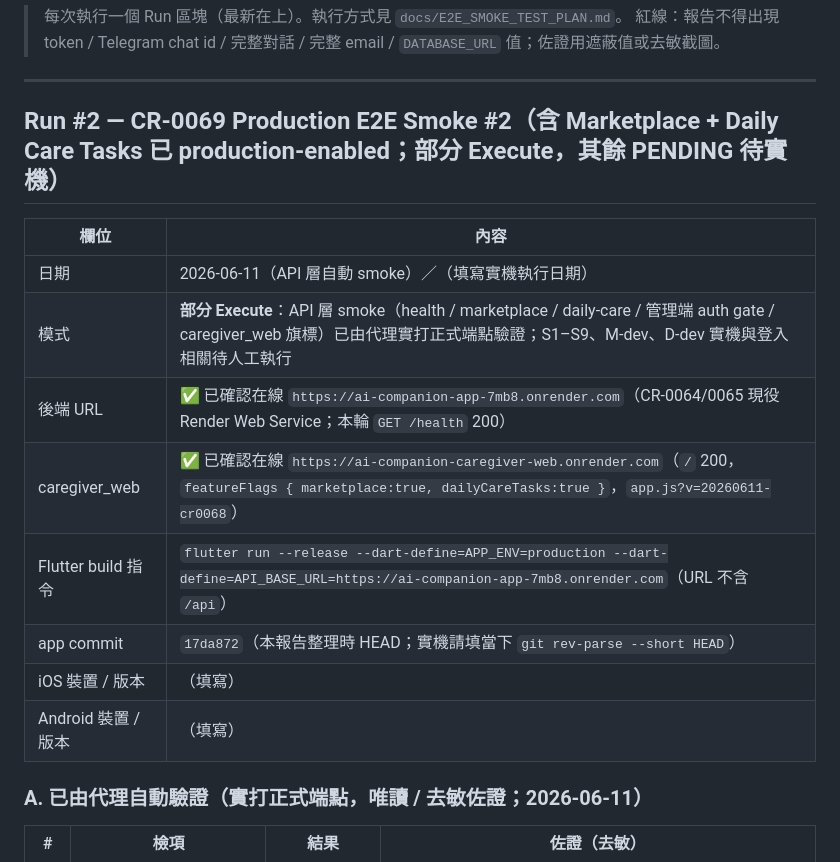
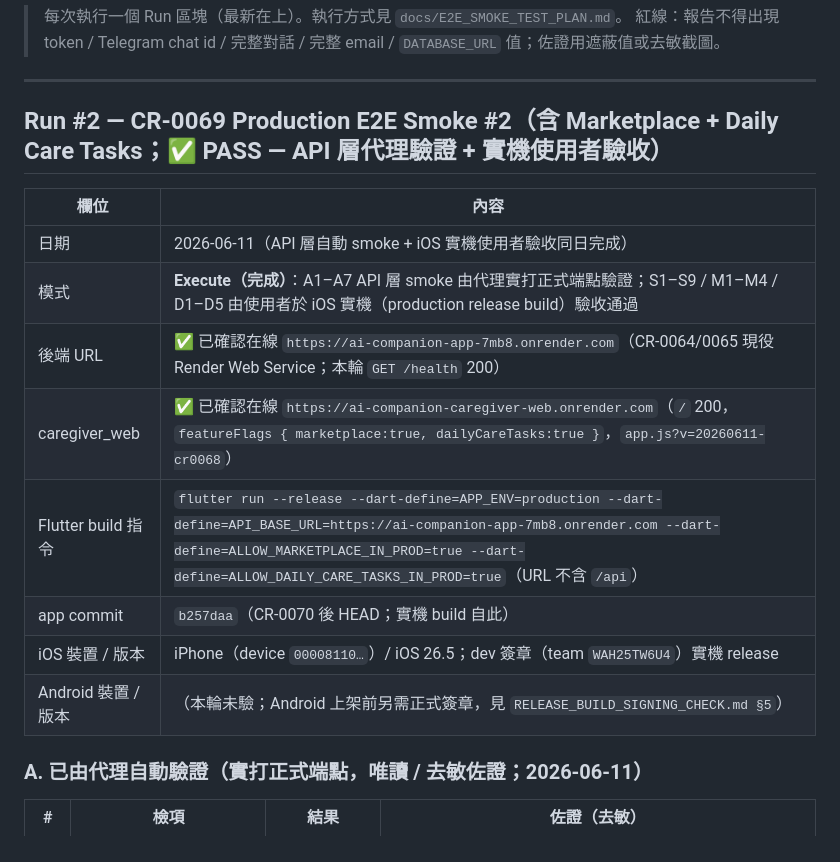
Before and after one commit to Ou931023/pet_companion_app, a Markdown page: docs/E2E_SMOKE_TEST_REPORT.md, the part around one of its changes. GitHub-like rendering.

```diff
--- a/docs/E2E_SMOKE_TEST_REPORT.md
+++ b/docs/E2E_SMOKE_TEST_REPORT.md
@@ -5,18 +5,18 @@
 
 ---
 
-## Run #2 — CR-0069 Production E2E Smoke #2（含 Marketplace + Daily Care Tasks 已 production-enabled；部分 Execute，其餘 PENDING 待實機）
+## Run #2 — CR-0069 Production E2E Smoke #2（含 Marketplace + Daily Care Tasks；✅ PASS — API 層代理驗證 + 實機使用者驗收）
 
 | 欄位 | 內容 |
 |---|---|
-| 日期 | 2026-06-11（API 層自動 smoke）／（填寫實機執行日期） |
-| 模式 | **部分 Execute**：API 層 smoke（health / marketplace / daily-care / 管理端 auth gate / caregiver_web 旗標）已由代理實打正式端點驗證；S1–S9、M-dev、D-dev 實機與登入相關待人工執行 |
+| 日期 | 2026-06-11（API 層自動 smoke + iOS 實機使用者驗收同日完成） |
+| 模式 | **Execute（完成）**：A1–A7 API 層 smoke 由代理實打正式端點驗證；S1–S9 / M1–M4 / D1–D5 由使用者於 iOS 實機（production release build）驗收通過 |
 | 後端 URL | ✅ 已確認在線 `https://ai-companion-app-7mb8.onrender.com`（CR-0064/0065 現役 Render Web Service；本輪 `GET /health` 200） |
 | caregiver_web | ✅ 已確認在線 `https://ai-companion-caregiver-web.onrender.com`（`/` 200，`featureFlags { marketplace:true, dailyCareTasks:true }`，`app.js?v=20260611-cr0068`） |
-| Flutter build 指令 | `flutter run --release --dart-define=APP_ENV=production --dart-define=API_BASE_URL=https://ai-companion-app-7mb8.onrender.com`（URL 不含 `/api`） |
-| app commit | `17da872`（本報告整理時 HEAD；實機請填當下 `git rev-parse --short HEAD`） |
-| iOS 裝置 / 版本 | （填寫） |
-| Android 裝置 / 版本 | （填寫） |
+| Flutter build 指令 | `flutter run --release --dart-define=APP_ENV=production --dart-define=API_BASE_URL=https://ai-companion-app-7mb8.onrender.com --dart-define=ALLOW_MARKETPLACE_IN_PROD=true --dart-define=ALLOW_DAILY_CARE_TASKS_IN_PROD=true`（URL 不含 `/api`） |
+| app commit | `b257daa`（CR-0070 後 HEAD；實機 build 自此） |
+| iOS 裝置 / 版本 | iPhone（device `00008110…`）/ iOS 26.5；dev 簽章（team `WAH25TW6U4`）實機 release |
+| Android 裝置 / 版本 | （本輪未驗；Android 上架前另需正式簽章，見 `RELEASE_BUILD_SIGNING_CHECK.md §5`） |
 
 ### A. 已由代理自動驗證（實打正式端點，唯讀 / 去敏佐證；2026-06-11）
 
```
Also changed, not shown: other parts of docs/E2E_SMOKE_TEST_REPORT.md (+29 -28 lines).
